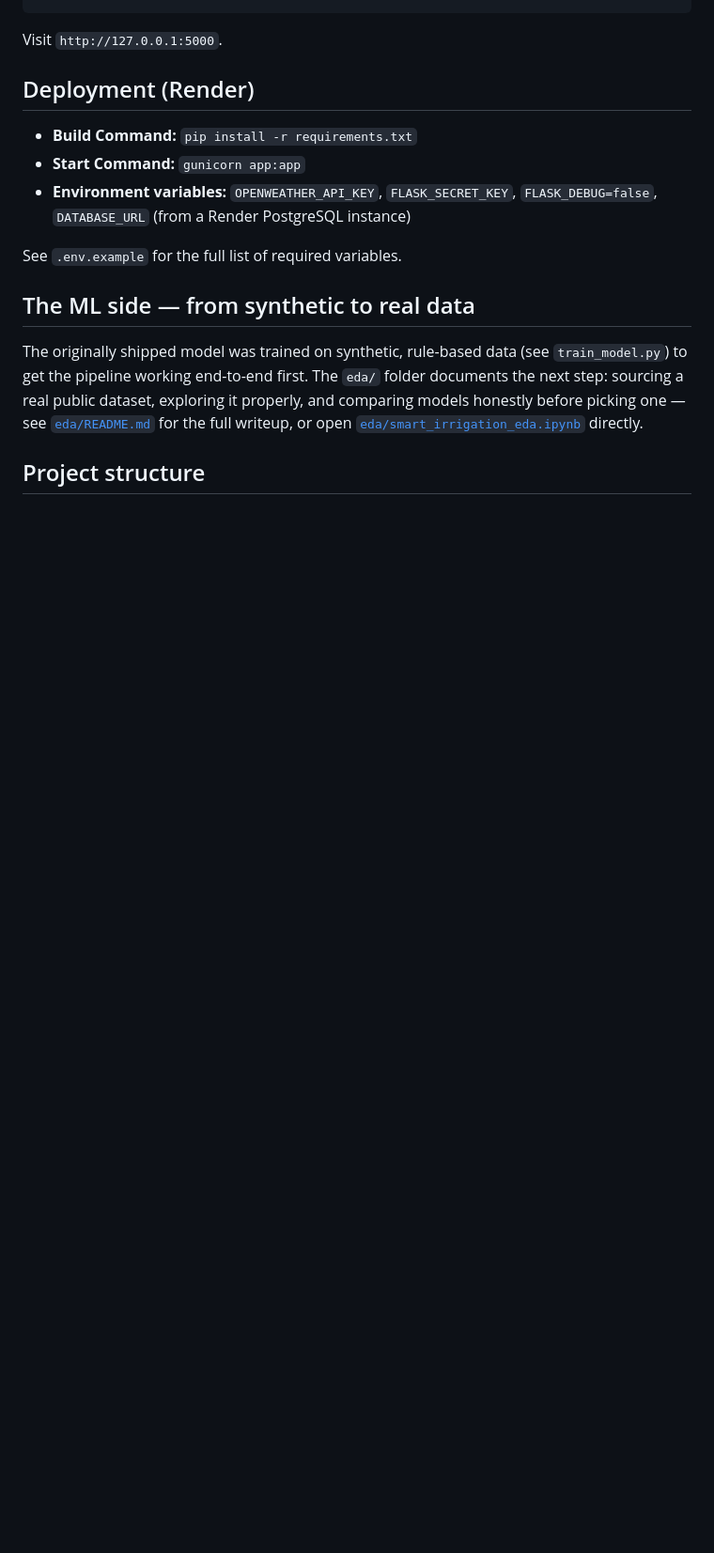
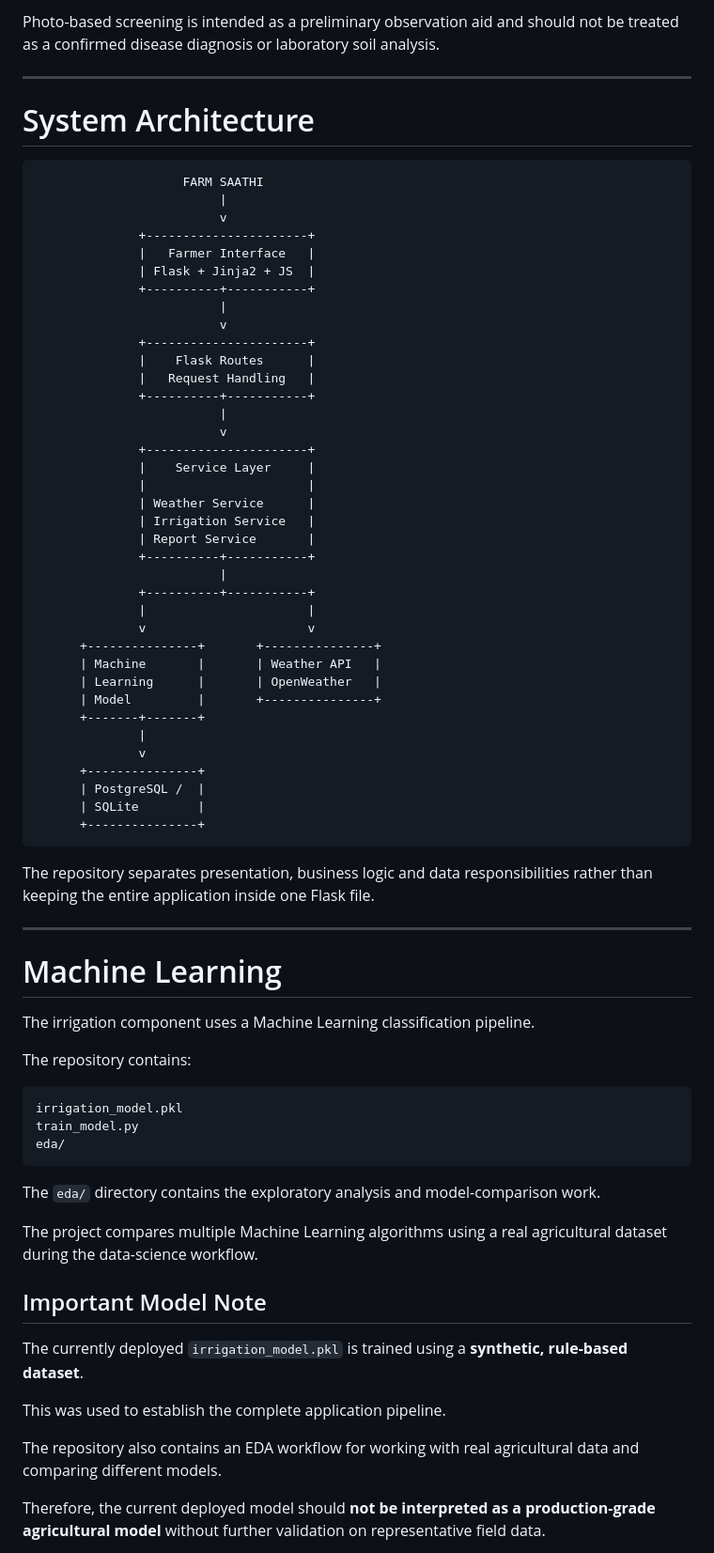
Before and after one commit to Shubhveer/smart-irrigation, a Markdown page: README.md, the part around one of its changes. Shown at 94% size. Drawn GitHub-style; blank space fills up the shorter version.

````diff
--- a/README.md
+++ b/README.md
@@ -84,22 +113,76 @@ python app.py
+Photo-based screening is intended as a preliminary observation aid and should not be treated as a confirmed disease diagnosis or laboratory soil analysis.
+
+---
+
+# System Architecture
+
+```text
+                    FARM SAATHI
+                         |
+                         v
+              +----------------------+
+              |   Farmer Interface   |
+              | Flask + Jinja2 + JS  |
+              +----------+-----------+
+                         |
+                         v
+              +----------------------+
+              |    Flask Routes      |
+              |   Request Handling   |
+              +----------+-----------+
+                         |
+                         v
+              +----------------------+
+              |    Service Layer     |
+              |                      |
+              | Weather Service      |
+              | Irrigation Service   |
+              | Report Service       |
+              +----------+-----------+
+                         |
+              +----------+-----------+
+              |                      |
+              v                      v
+      +---------------+       +---------------+
+      | Machine       |       | Weather API   |
+      | Learning      |       | OpenWeather   |
+      | Model         |       +---------------+
+      +-------+-------+
+              |
+              v
+      +---------------+
+      | PostgreSQL /  |
+      | SQLite        |
+      +---------------+
 ```
-Visit `http://127.0.0.1:5000`.
 
-## Deployment (Render)
+The repository separates presentation, business logic and data responsibilities rather than keeping the entire application inside one Flask file.
 
-- **Build Command:** `pip install -r requirements.txt`
-- **Start Command:** `gunicorn app:app`
-- **Environment variables:** `OPENWEATHER_API_KEY`, `FLASK_SECRET_KEY`, `FLASK_DEBUG=false`, `DATABASE_URL` (from a Render PostgreSQL instance)
+---
 
-See `.env.example` for the full list of required variables.
+# Machine Learning
 
-## The ML side — from synthetic to real data
+The irrigation component uses a Machine Learning classification pipeline.
 
-The originally shipped model was trained on synthetic, rule-based data (see
-`train_model.py`) to get the pipeline working end-to-end first. The `eda/`
-folder documents the next step: sourcing a real public dataset, exploring it
-properly, and comparing models honestly before picking one — see
-[`eda/README.md`](eda/README.md) for the full writeup, or open
-[`eda/smart_irrigation_eda.ipynb`](eda/smart_irrigation_eda.ipynb) directly.
+The repository contains:
 
-## Project structure
+```text
+irrigation_model.pkl
+train_model.py
+eda/
+```
 
+The `eda/` directory contains the exploratory analysis and model-comparison work.
+
+The project compares multiple Machine Learning algorithms using a real agricultural dataset during the data-science workflow.
+
+## Important Model Note
+
+The currently deployed `irrigation_model.pkl` is trained using a **synthetic, rule-based dataset**.
+
+This was used to establish the complete application pipeline.
+
+The repository also contains an EDA workflow for working with real agricultural data and comparing different models.
+
+Therefore, the current deployed model should **not be interpreted as a production-grade agricultural model** without further validation on representative field data.
+
````
Also changed, not shown: other parts of README.md (+422 -82 lines).
